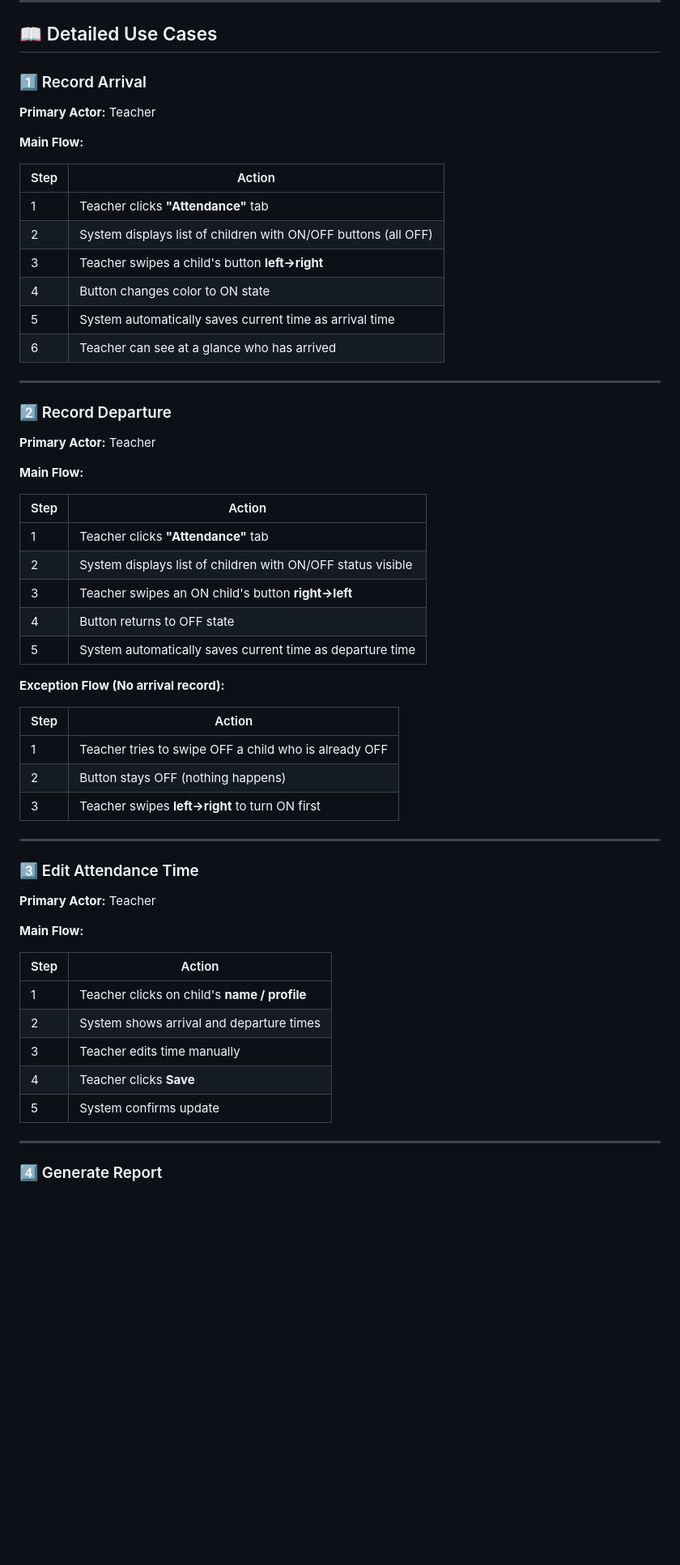
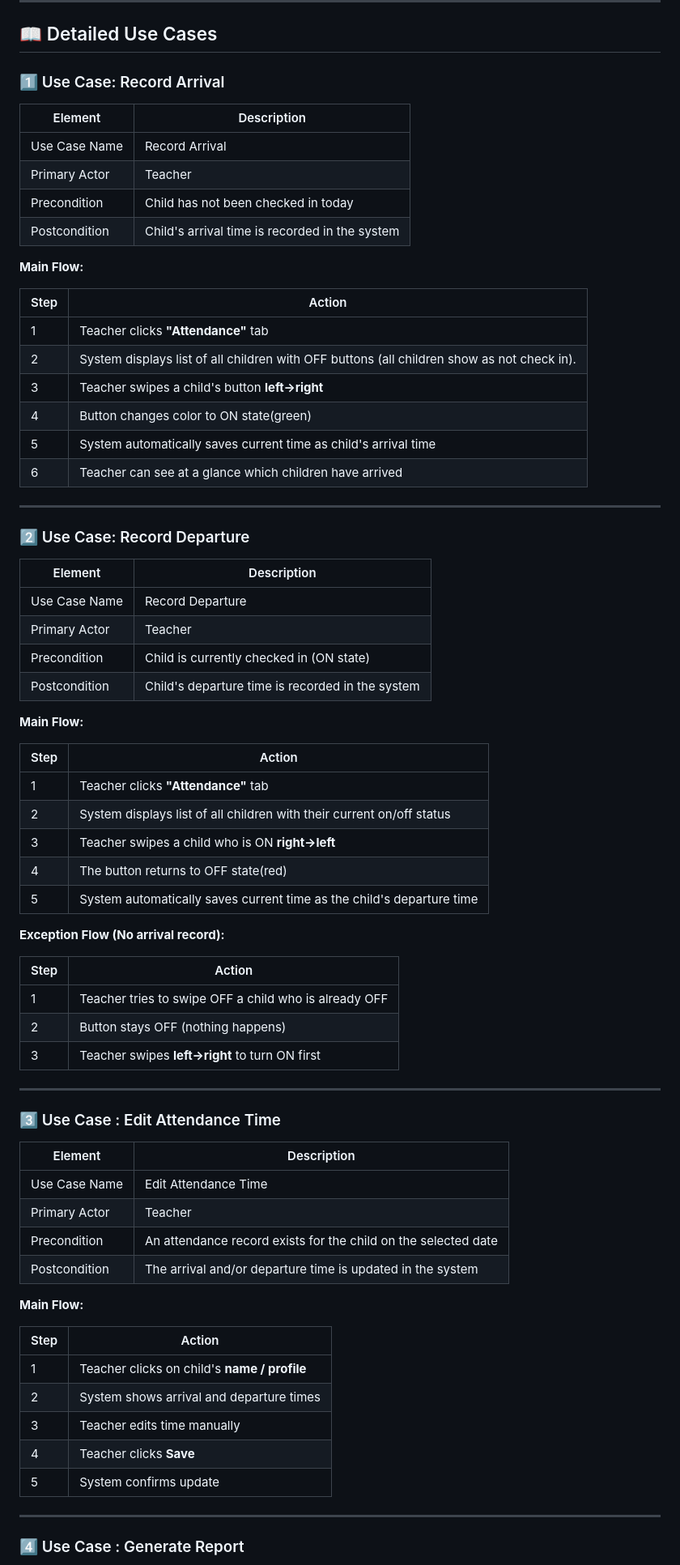
Before and after one commit to Heesun0514/Daycare-Digital-Logbook, a Markdown page: README.md, the part around one of its changes. Shown at 81% size. Drawn GitHub-style; blank space fills up the shorter version.

Commit message:
update use case

```diff
--- a/README.md
+++ b/README.md
@@ -122,36 +123,46 @@
 
 ## 📖 Detailed Use Cases
 
-### 1️⃣ Record Arrival
+### 1️⃣ Use Case: Record Arrival
 
-**Primary Actor:** Teacher
+| Element | Description |
+|---------|-------------|
+| Use Case Name | Record Arrival |
+| Primary Actor | Teacher |
+| Precondition | Child has not been checked in today |
+| Postcondition | Child's arrival time is recorded in the system |
 
 **Main Flow:**
 
 | Step | Action |
 |------|--------|
 | 1 | Teacher clicks **"Attendance"** tab |
-| 2 | System displays list of children with ON/OFF buttons (all OFF) |
+| 2 | System displays list of all children with OFF buttons (all children show as not check in). |
 | 3 | Teacher swipes a child's button **left→right** |
-| 4 | Button changes color to ON state |
-| 5 | System automatically saves current time as arrival time |
-| 6 | Teacher can see at a glance who has arrived |
+| 4 | Button changes color to ON state(green) |
+| 5 | System automatically saves current time as child's arrival time |
+| 6 | Teacher can see at a glance which children have arrived |
 
 ---
 
-### 2️⃣ Record Departure
+### 2️⃣ Use Case: Record Departure
 
-**Primary Actor:** Teacher
+| Element | Description |
+|---------|-------------|
+| Use Case Name | Record Departure |
+| Primary Actor | Teacher |
+| Precondition | Child is currently checked in (ON state) |
+| Postcondition | Child's departure time is recorded in the system |
 
 **Main Flow:**
 
 | Step | Action |
 |------|--------|
 | 1 | Teacher clicks **"Attendance"** tab |
-| 2 | System displays list of children with ON/OFF status visible |
-| 3 | Teacher swipes an ON child's button **right→left** |
-| 4 | Button returns to OFF state |
-| 5 | System automatically saves current time as departure time |
+| 2 | System displays list of all children with their current on/off status|
+| 3 | Teacher swipes a child who is ON  **right→left** |
+| 4 | The button returns to OFF state(red) |
+| 5 | System automatically saves current time as the child's departure time |
 
 **Exception Flow (No arrival record):**
 
@@ -163,9 +174,15 @@
 
 ---
 
-### 3️⃣ Edit Attendance Time
+### 3️⃣ Use Case : Edit Attendance Time
 
-**Primary Actor:** Teacher
+| Element | Description |
+|---------|-------------|
+| Use Case Name | Edit Attendance Time |
+| Primary Actor | Teacher |
+| Precondition | An attendance record exists for the child on the selected date |
+| Postcondition | The arrival and/or departure time is updated in the system |
+
 
 **Main Flow:**
 
@@ -179,5 +196,5 @@
 
 ---
 
-### 4️⃣ Generate Report
+### 4️⃣ Use Case : Generate Report
 
```
Also changed, not shown: other parts of README.md (+31 -15 lines).
